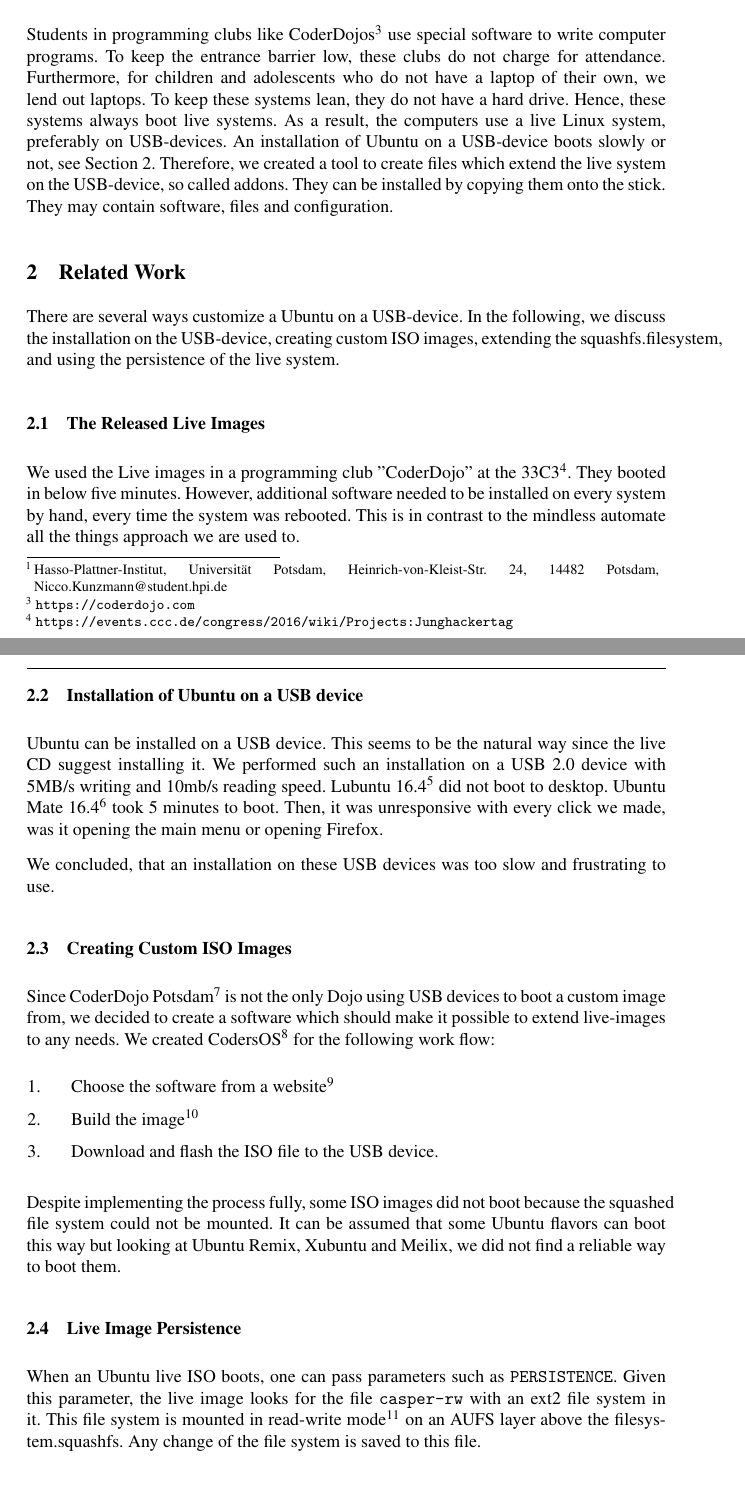
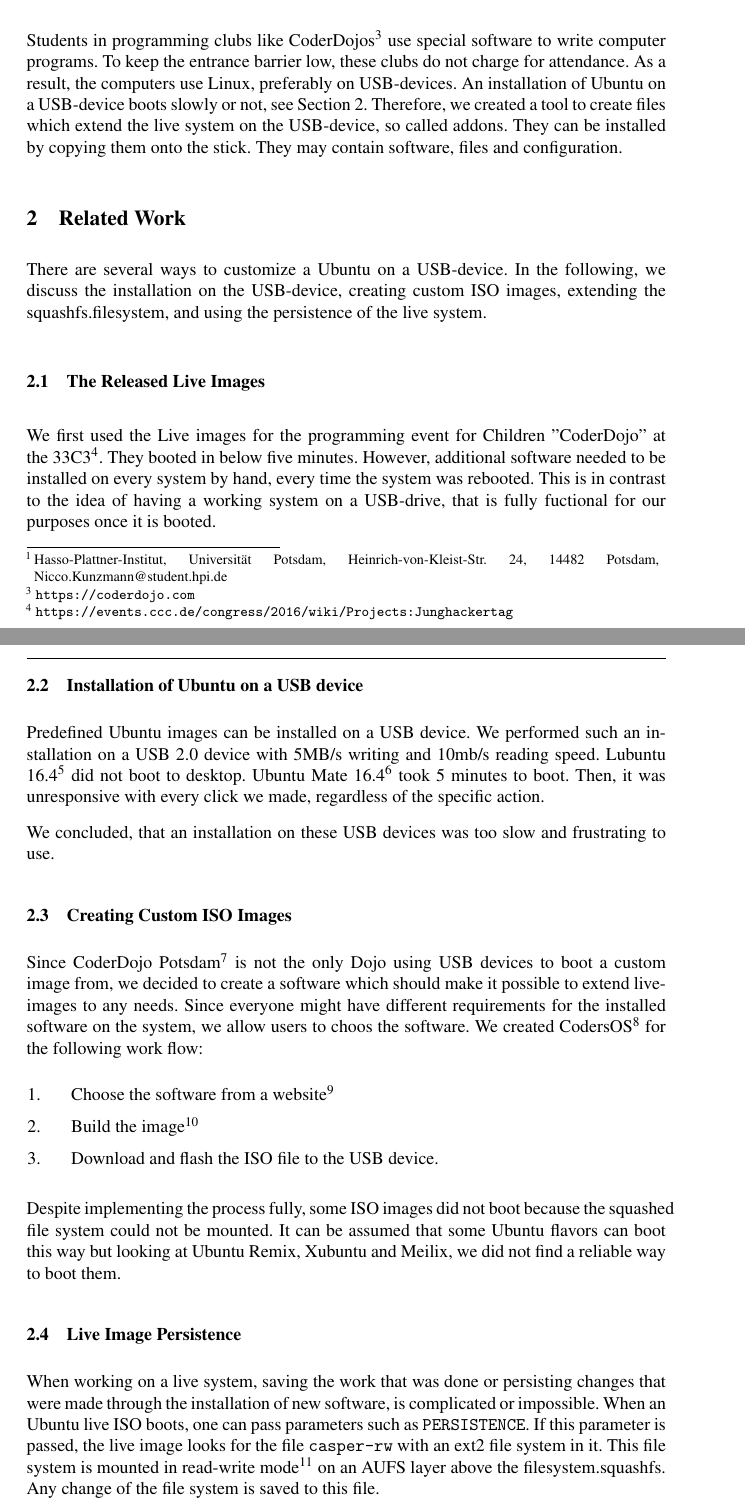
Before and after one commit to CodersOS/live-addon-maker-paper, a LaTeX document (live-addon-maker.tex): two parts of pages 1 and 2 of 6, joined at a grey line, cut so that both start at the same text, the shorter picture padded with empty space. Compiled offline with pdfLaTeX; a LaTeX package or settings file that is missing is left out.

Commit message:
Edited Related work

```diff
--- a/live-addon-maker.tex
+++ b/live-addon-maker.tex
@@ -47,10 +47,7 @@ This lowers the entry barrier for live system customization.
 
 Students in programming clubs like CoderDojos\footnote{\url{https://coderdojo.com}} use special software to write computer programs.
 To keep the entrance barrier low, these clubs do not charge for attendance.
-Furthermore, for children and adolescents who do not have a laptop of their own, we lend out laptops.
-To keep these systems lean, they do not have a hard drive.
-Hence, these systems always boot live systems.
-As a result, the computers use a live Linux system, preferably on USB-devices.
+As a result, the computers use Linux, preferably on USB-devices.
 An installation of Ubuntu on a USB-device boots slowly or not, see Section~\ref{sec:related}.
 Therefore, we created a tool to create files which extend the live system on the  USB-device, so called addons.
 They can be installed by copying them onto the stick.
@@ -59,24 +56,23 @@ They may contain software, files and configuration.
 \section{Related Work}
 \label{sec:related}
 
-There are several ways customize a Ubuntu on a USB-device.
+There are several ways to customize a Ubuntu on a USB-device.
 In the following, we discuss the installation on the USB-device, creating custom ISO images, extending the squashfs.filesystem, and using the persistence of the live system.
 
 \subsection{The Released Live Images}
 
-We used the Live images in a programming club "CoderDojo" at the 33C3\footnote{\url{https://events.ccc.de/congress/2016/wiki/Projects:Junghackertag}}.
+We first used the Live images for the programming event for Children "CoderDojo" at the 33C3\footnote{\url{https://events.ccc.de/congress/2016/wiki/Projects:Junghackertag}}.
 They booted in below five minutes.
 However, additional software needed to be installed on every system by hand, every time the system  was rebooted.
-This is in contrast to the mindless automate all the things approach we are used to.
+This is in contrast to the idea of having a working system on a USB-drive, that is fully fuctional for our purposes once it is booted.
 
 \subsection{Installation of Ubuntu on a USB device}
 
-Ubuntu can be installed on a USB device.
-This seems to be the natural way since the live CD suggest installing it.
+Predefined Ubuntu images can be installed on a USB device.
 We performed such an installation on a USB 2.0 device with 5MB/s writing and 10mb/s reading speed.
 Lubuntu 16.4\footnote{\url{http://cdimage.ubuntu.com/lubuntu/releases/xenial/}} did not boot to desktop.
 Ubuntu Mate 16.4\footnote{\url{https://ubuntu-mate.org}} took 5 minutes to boot.
-Then, it was unresponsive with every click we made, was it opening the main menu or opening Firefox.
+Then, it was unresponsive with every click we made, regardless of the specific action.
 
 We concluded, that an installation on these USB devices was too slow and frustrating to use.
 
@@ -84,6 +80,7 @@ We concluded, that an installation on these USB devices was too slow and frustra
 \label{sec:custom}
 
 Since CoderDojo Potsdam\footnote{\url{http://coderdojopotsdam.github.io/}} is not the only Dojo using USB devices to boot a custom image from, we decided to create a software which should make it possible to extend live-images to any needs.
+Since everyone might have different requirements for the installed software on the system, we allow users to choos the software.
 We created CodersOS\footnote{\url{https://github.com/CodersOS/}} for the following work flow:
 
 \begin{enumerate}
@@ -99,8 +96,9 @@ It can be assumed that some Ubuntu flavors can boot this way but looking at Ubun
 \subsection{Live Image Persistence}
 \label{sec:pers}
 
+When working on a live system, saving the work that was done or persisting changes that were made through the installation of new software, is complicated or impossible.
 When an Ubuntu live ISO boots, one can pass parameters such as \texttt{PERSISTENCE}.
-Given this parameter, the live image looks for the file \texttt{casper-rw} with an ext2 file system in it.
+If this parameter is passed, the live image looks for the file \texttt{casper-rw} with an ext2 file system in it.
 This file system is mounted in read-write mode\footnote{To find this behavior, unzip the file \texttt{casper/initrd.lz} and have a look at the casper shell script or preferably \url{https://help.ubuntu.com/community/LiveCD/Persistence}} on an AUFS layer above the filesystem.squashfs.
 Any change of the file system is saved to this file.
 
```
Also changed, not shown: live-addon-maker.tex (4 more changed lines).
